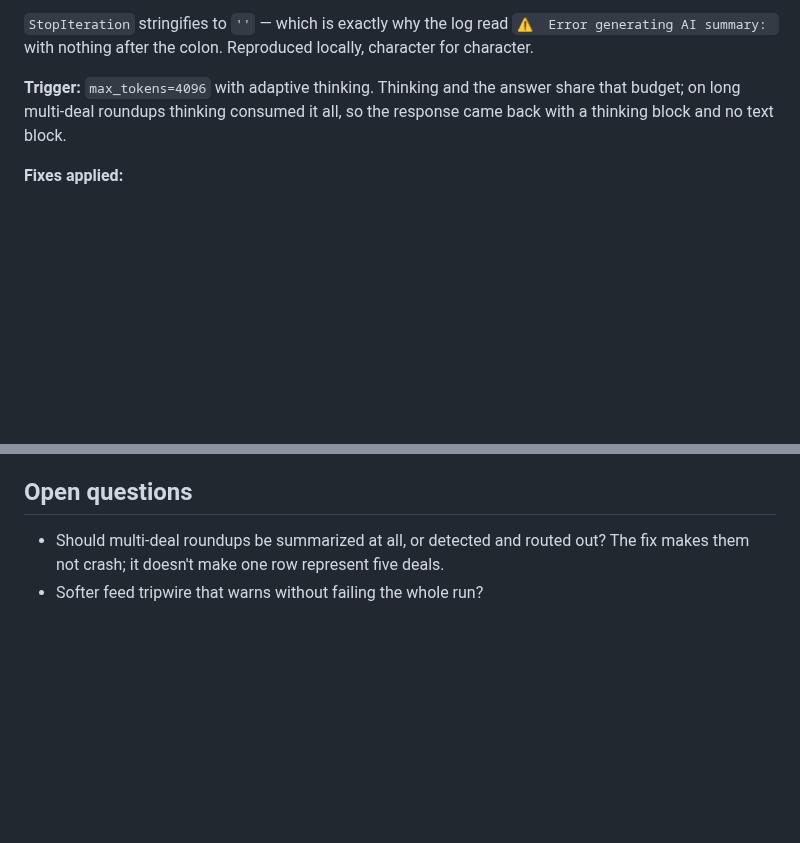
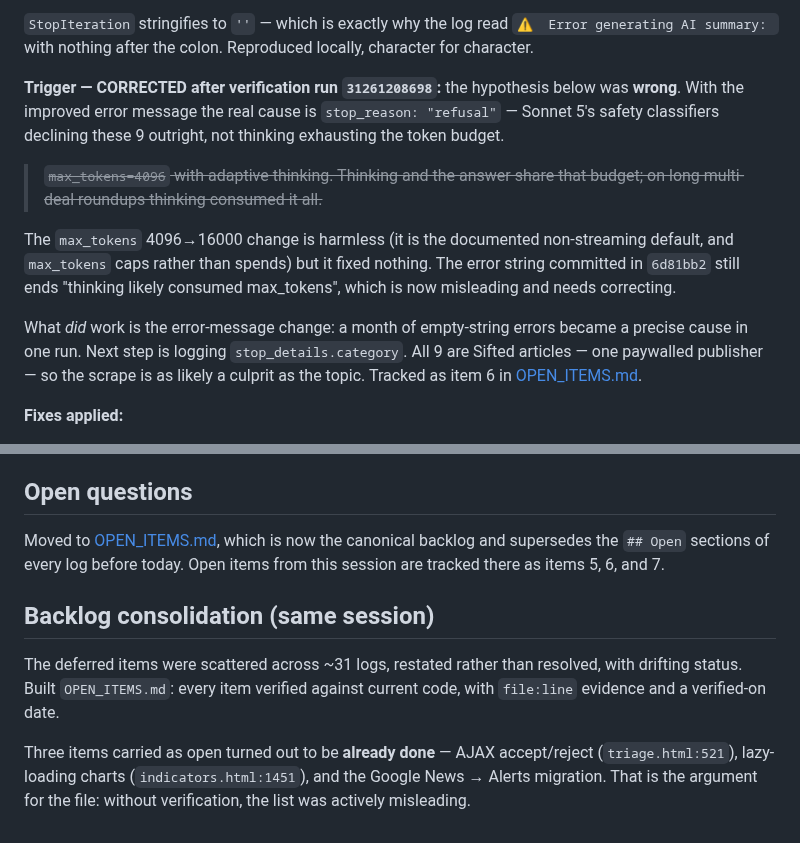
Before and after one commit to samuelmoyer91-sketch/definvestdashboard, a Markdown page: _Session_Logs/2026-08-08_post-vacation-review.md, 2 parts joined by grey strips. Rendered like a GitHub page; blank space fills up the shorter version.

```diff
--- a/_Session_Logs/2026-08-08_post-vacation-review.md
+++ b/_Session_Logs/2026-08-08_post-vacation-review.md
@@ -51,9 +51,24 @@ Sonnet 5 migration (2026-07-08) applied the safe-default fix to
 `⚠️  Error generating AI summary: ` with nothing after the colon. Reproduced
 locally, character for character.
 
-**Trigger:** `max_tokens=4096` with adaptive thinking. Thinking and the answer
-share that budget; on long multi-deal roundups thinking consumed it all, so the
-response came back with a thinking block and no text block.
+**Trigger — CORRECTED after verification run `31261208698`:** the hypothesis
+below was **wrong**. With the improved error message the real cause is
+`stop_reason: "refusal"` — Sonnet 5's safety classifiers declining these 9
+outright, not thinking exhausting the token budget.
+
+> ~~`max_tokens=4096` with adaptive thinking. Thinking and the answer share that
+> budget; on long multi-deal roundups thinking consumed it all.~~
+
+The `max_tokens` 4096→16000 change is harmless (it is the documented
+non-streaming default, and `max_tokens` caps rather than spends) but it fixed
+nothing. The error string committed in `6d81bb2` still ends "thinking likely
+consumed max_tokens", which is now misleading and needs correcting.
+
+What *did* work is the error-message change: a month of empty-string errors
+became a precise cause in one run. Next step is logging
+`stop_details.category`. All 9 are Sifted articles — one paywalled publisher —
+so the scrape is as likely a culprit as the topic. Tracked as item 6 in
+[OPEN_ITEMS.md](OPEN_ITEMS.md).
 
 **Fixes applied:**
 - `max_tokens` 4096 → 16000 (the documented non-streaming default). `max_tokens`
@@ -106,6 +121,17 @@ Worth a cost check before month end.
 
 ## Open questions
 
-- Should multi-deal roundups be summarized at all, or detected and routed out?
-  The fix makes them not crash; it doesn't make one row represent five deals.
-- Softer feed tripwire that warns without failing the whole run?
+Moved to [OPEN_ITEMS.md](OPEN_ITEMS.md), which is now the canonical backlog and
+supersedes the `## Open` sections of every log before today. Open items from
+this session are tracked there as items 5, 6, and 7.
+
+## Backlog consolidation (same session)
+
+The deferred items were scattered across ~31 logs, restated rather than
+resolved, with drifting status. Built `OPEN_ITEMS.md`: every item verified
+against current code, with `file:line` evidence and a verified-on date.
+
+Three items carried as open turned out to be **already done** — AJAX
+accept/reject (`triage.html:521`), lazy-loading charts
+(`indicators.html:1451`), and the Google News → Alerts migration. That is the
+argument for the file: without verification, the list was actively misleading.
```
Also changed, not shown: _Session_Logs/OPEN_ITEMS.md (added, +154 -0 lines).
